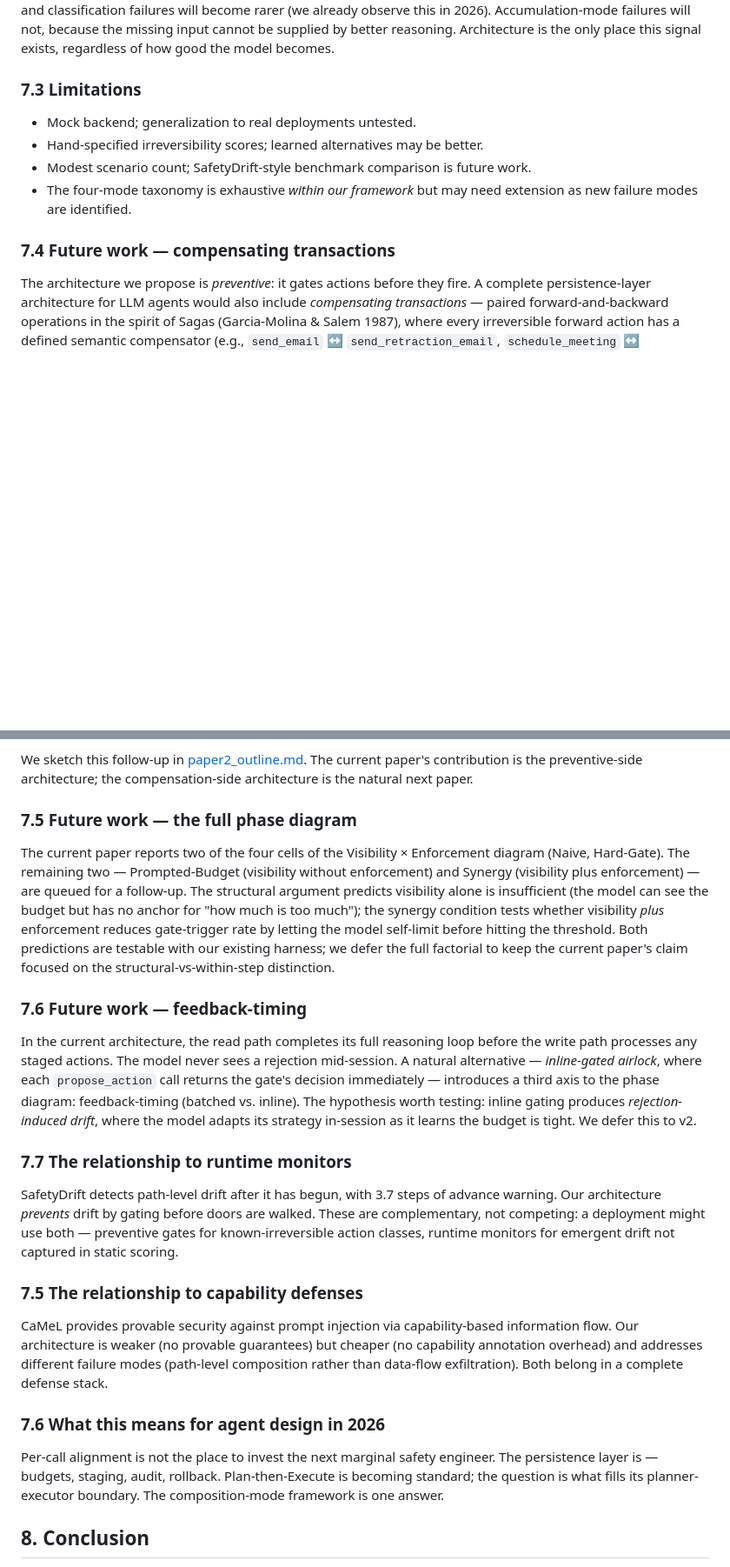
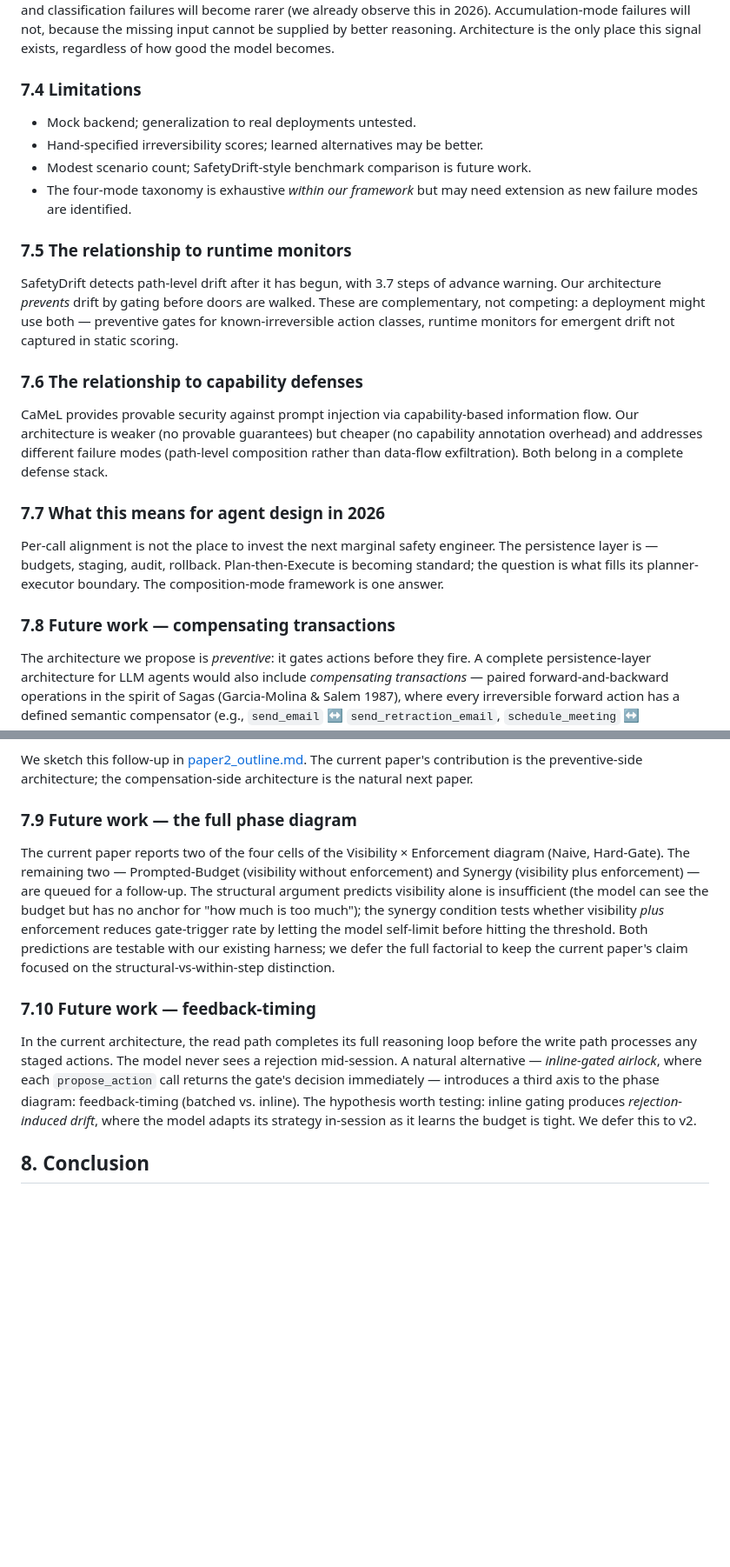
Before and after one commit to mavaali/agentic-trust-protocol, a Markdown page: docs/paper/draft.md, 2 parts joined by grey strips. Shown at 87% size. Drawn GitHub-style; blank space fills up the shorter version.

```diff
--- a/docs/paper/draft.md
+++ b/docs/paper/draft.md
@@ -260,13 +285,22 @@ A framing, a taxonomy, an empirical finding about which modes architecture is *n
 ### 7.3 The structural-versus-within-step argument is the load-bearing claim
 A reader who takes only one thing from this paper should take this: *accumulation-mode failures are visible only in cross-action state, which no forward pass has access to.* This is not an empirical claim about current models — it is a structural claim that survives any model improvement. As models get better at within-step reasoning, premise and classification failures will become rarer (we already observe this in 2026). Accumulation-mode failures will not, because the missing input cannot be supplied by better reasoning. Architecture is the only place this signal exists, regardless of how good the model becomes.
 
-### 7.3 Limitations
+### 7.4 Limitations
 - Mock backend; generalization to real deployments untested.
 - Hand-specified irreversibility scores; learned alternatives may be better.
 - Modest scenario count; SafetyDrift-style benchmark comparison is future work.
 - The four-mode taxonomy is exhaustive *within our framework* but may need extension as new failure modes are identified.
 
-### 7.4 Future work — compensating transactions
+### 7.5 The relationship to runtime monitors
+SafetyDrift detects path-level drift after it has begun, with 3.7 steps of advance warning. Our architecture *prevents* drift by gating before doors are walked. These are complementary, not competing: a deployment might use both — preventive gates for known-irreversible action classes, runtime monitors for emergent drift not captured in static scoring.
+
+### 7.6 The relationship to capability defenses
+CaMeL provides provable security against prompt injection via capability-based information flow. Our architecture is weaker (no provable guarantees) but cheaper (no capability annotation overhead) and addresses different failure modes (path-level composition rather than data-flow exfiltration). Both belong in a complete defense stack.
+
+### 7.7 What this means for agent design in 2026
+Per-call alignment is not the place to invest the next marginal safety engineer. The persistence layer is — budgets, staging, audit, rollback. Plan-then-Execute is becoming standard; the question is what fills its planner-executor boundary. The composition-mode framework is one answer.
+
+### 7.8 Future work — compensating transactions
 
 The architecture we propose is *preventive*: it gates actions before they fire. A complete persistence-layer architecture for LLM agents would also include *compensating transactions* — paired forward-and-backward operations in the spirit of Sagas (Garcia-Molina & Salem 1987), where every irreversible forward action has a defined semantic compensator (e.g., `send_email` ↔ `send_retraction_email`, `schedule_meeting` ↔ `send_cancellation`).
 
@@ -277,22 +311,13 @@ Three open problems for the compensation work:
 
 We sketch this follow-up in [paper2_outline.md](paper2_outline.md). The current paper's contribution is the preventive-side architecture; the compensation-side architecture is the natural next paper.
 
-### 7.5 Future work — the full phase diagram
+### 7.9 Future work — the full phase diagram
 
 The current paper reports two of the four cells of the Visibility × Enforcement diagram (Naive, Hard-Gate). The remaining two — Prompted-Budget (visibility without enforcement) and Synergy (visibility plus enforcement) — are queued for a follow-up. The structural argument predicts visibility alone is insufficient (the model can see the budget but has no anchor for "how much is too much"); the synergy condition tests whether visibility *plus* enforcement reduces gate-trigger rate by letting the model self-limit before hitting the threshold. Both predictions are testable with our existing harness; we defer the full factorial to keep the current paper's claim focused on the structural-vs-within-step distinction.
 
-### 7.6 Future work — feedback-timing
+### 7.10 Future work — feedback-timing
 
 In the current architecture, the read path completes its full reasoning loop before the write path processes any staged actions. The model never sees a rejection mid-session. A natural alternative — *inline-gated airlock*, where each `propose_action` call returns the gate's decision immediately — introduces a third axis to the phase diagram: feedback-timing (batched vs. inline). The hypothesis worth testing: inline gating produces *rejection-induced drift*, where the model adapts its strategy in-session as it learns the budget is tight. We defer this to v2.
-
-### 7.7 The relationship to runtime monitors
-SafetyDrift detects path-level drift after it has begun, with 3.7 steps of advance warning. Our architecture *prevents* drift by gating before doors are walked. These are complementary, not competing: a deployment might use both — preventive gates for known-irreversible action classes, runtime monitors for emergent drift not captured in static scoring.
-
-### 7.5 The relationship to capability defenses
-CaMeL provides provable security against prompt injection via capability-based information flow. Our architecture is weaker (no provable guarantees) but cheaper (no capability annotation overhead) and addresses different failure modes (path-level composition rather than data-flow exfiltration). Both belong in a complete defense stack.
-
-### 7.6 What this means for agent design in 2026
-Per-call alignment is not the place to invest the next marginal safety engineer. The persistence layer is — budgets, staging, audit, rollback. Plan-then-Execute is becoming standard; the question is what fills its planner-executor boundary. The composition-mode framework is one answer.
 
 ## 8. Conclusion
 
```
Also changed, not shown: other parts of docs/paper/draft.md (+46 -21 lines), NEXT_STEPS.md (added, +118 -0 lines).
